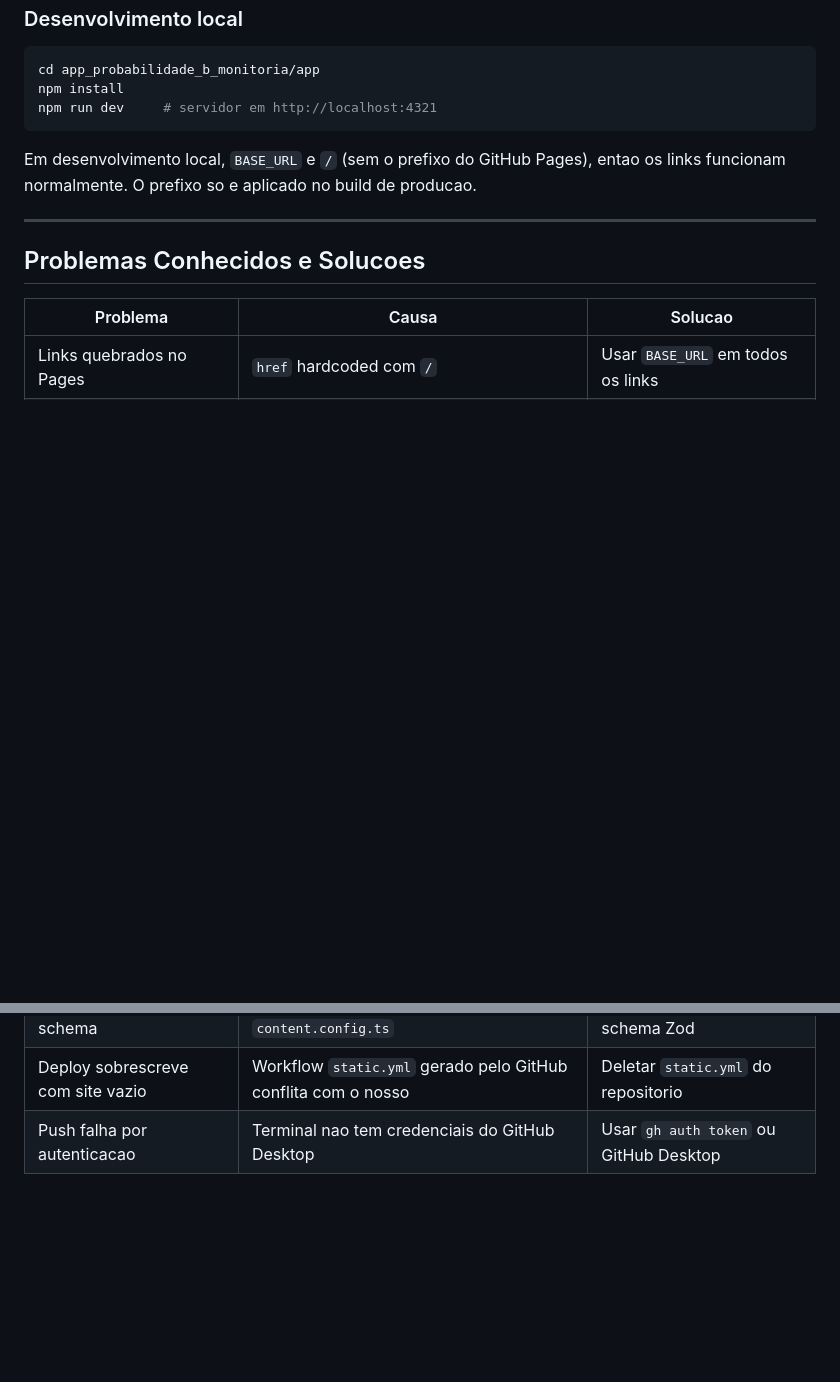
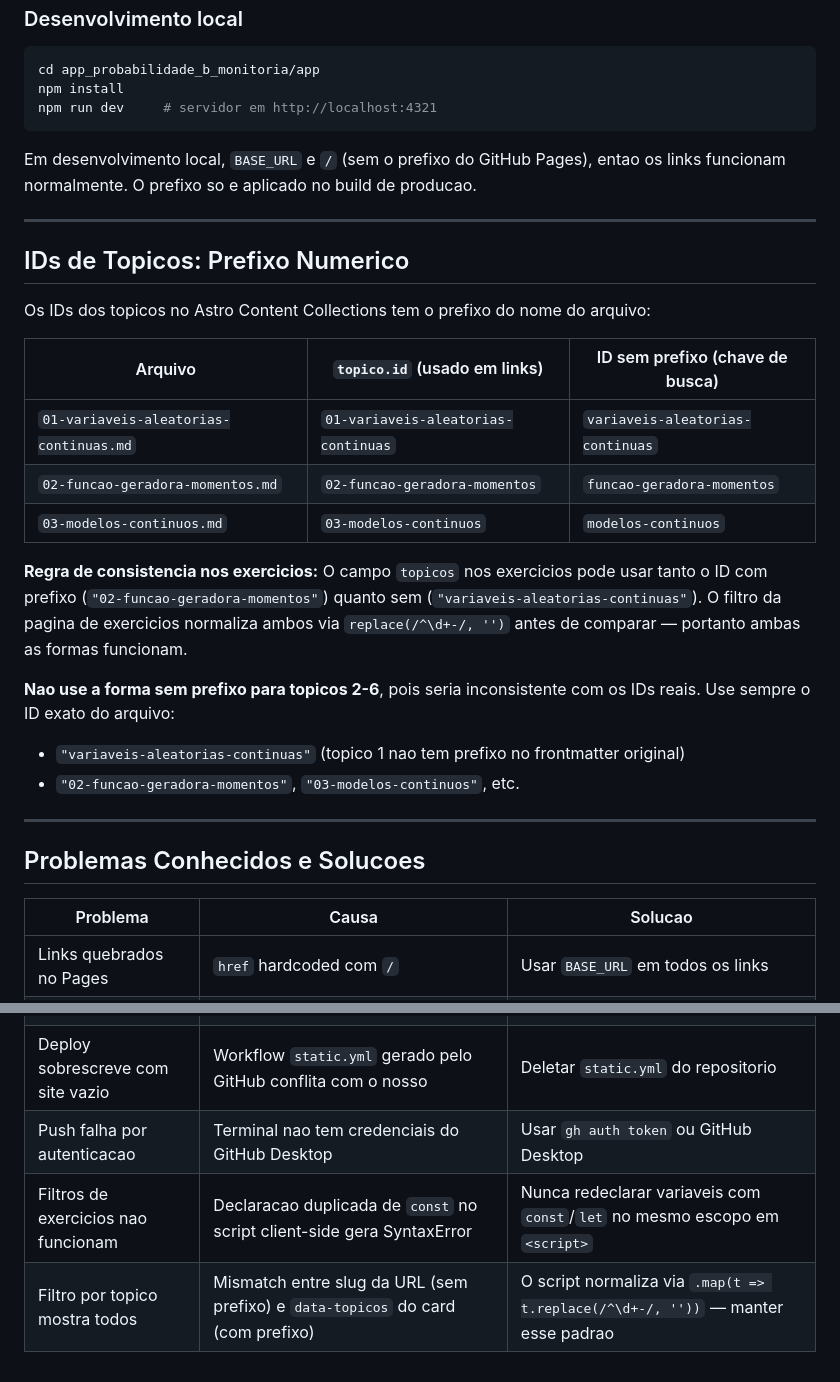
Before and after one commit to o-hugo/app_probabilidade_b_monitoria, a Markdown page: .claude/CLAUDE.md, 2 parts joined by grey strips. GitHub-like rendering; blank space fills up the shorter version.

Commit message:
docs: documenta bug de filtros e convencao de IDs de topicos no CLAUDE.md

```diff
--- a/.claude/CLAUDE.md
+++ b/.claude/CLAUDE.md
@@ -337,6 +337,28 @@ funcionam normalmente. O prefixo so e aplicado no build de producao.
 
 ---
 
+## IDs de Topicos: Prefixo Numerico
+
+Os IDs dos topicos no Astro Content Collections tem o prefixo do nome do arquivo:
+
+| Arquivo | `topico.id` (usado em links) | ID sem prefixo (chave de busca) |
+|---------|------------------------------|----------------------------------|
+| `01-variaveis-aleatorias-continuas.md` | `01-variaveis-aleatorias-continuas` | `variaveis-aleatorias-continuas` |
+| `02-funcao-geradora-momentos.md` | `02-funcao-geradora-momentos` | `funcao-geradora-momentos` |
+| `03-modelos-continuos.md` | `03-modelos-continuos` | `modelos-continuos` |
+
+**Regra de consistencia nos exercicios:**
+O campo `topicos` nos exercicios pode usar tanto o ID com prefixo (`"02-funcao-geradora-momentos"`)
+quanto sem (`"variaveis-aleatorias-continuas"`). O filtro da pagina de exercicios normaliza ambos
+via `replace(/^\d+-/, '')` antes de comparar — portanto ambas as formas funcionam.
+
+**Nao use a forma sem prefixo para topicos 2-6**, pois seria inconsistente com os IDs reais.
+Use sempre o ID exato do arquivo:
+- `"variaveis-aleatorias-continuas"` (topico 1 nao tem prefixo no frontmatter original)
+- `"02-funcao-geradora-momentos"`, `"03-modelos-continuos"`, etc.
+
+---
+
 ## Problemas Conhecidos e Solucoes
 
 | Problema | Causa | Solucao |
@@ -345,3 +367,5 @@ funcionam normalmente. O prefixo so e aplicado no build de producao.
 | Build falha com erro de schema | Campo no frontmatter nao declarado em `content.config.ts` | Adicionar campo ao schema Zod |
 | Deploy sobrescreve com site vazio | Workflow `static.yml` gerado pelo GitHub conflita com o nosso | Deletar `static.yml` do repositorio |
 | Push falha por autenticacao | Terminal nao tem credenciais do GitHub Desktop | Usar `gh auth token` ou GitHub Desktop |
+| Filtros de exercicios nao funcionam | Declaracao duplicada de `const` no script client-side gera SyntaxError | Nunca redeclarar variaveis com `const`/`let` no mesmo escopo em `<script>` |
+| Filtro por topico mostra todos | Mismatch entre slug da URL (sem prefixo) e `data-topicos` do card (com prefixo) | O script normaliza via `.map(t => t.replace(/^\d+-/, ''))` — manter esse padrao |
```
